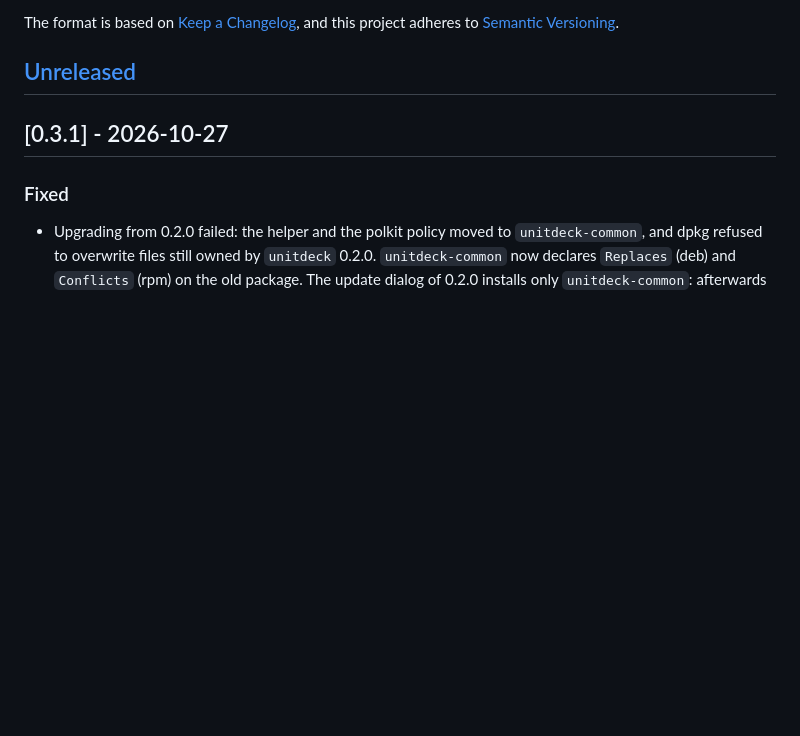
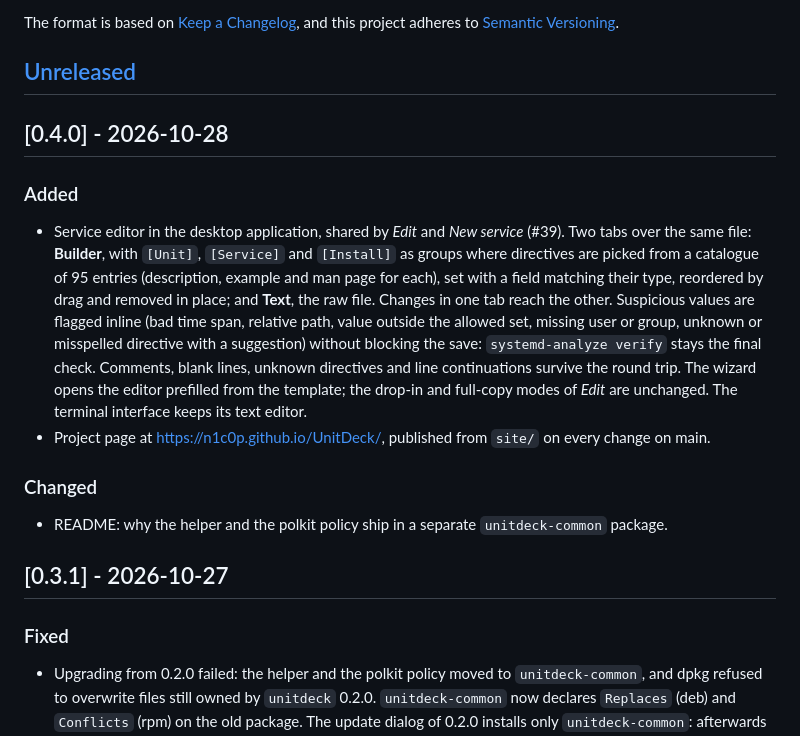
Before and after one commit to n1c0p/UnitDeck, a Markdown page: CHANGELOG.md, the part around the change. Rendered like a GitHub page; blank space fills up the shorter version.

```diff
--- a/CHANGELOG.md
+++ b/CHANGELOG.md
@@ -7,6 +7,17 @@ All notable changes to this project are documented in this file.
 The format is based on [Keep a Changelog](https://keepachangelog.com/en/1.1.0/), and this project adheres to [Semantic Versioning](https://semver.org/spec/v2.0.0.html).
 
 ## [Unreleased]
+
+## [0.4.0] - 2026-10-28
+
+### Added
+
+- Service editor in the desktop application, shared by *Edit* and *New service* (#39). Two tabs over the same file: **Builder**, with `[Unit]`, `[Service]` and `[Install]` as groups where directives are picked from a catalogue of 95 entries (description, example and man page for each), set with a field matching their type, reordered by drag and removed in place; and **Text**, the raw file. Changes in one tab reach the other. Suspicious values are flagged inline (bad time span, relative path, value outside the allowed set, missing user or group, unknown or misspelled directive with a suggestion) without blocking the save: `systemd-analyze verify` stays the final check. Comments, blank lines, unknown directives and line continuations survive the round trip. The wizard opens the editor prefilled from the template; the drop-in and full-copy modes of *Edit* are unchanged. The terminal interface keeps its text editor.
+- Project page at https://n1c0p.github.io/UnitDeck/, published from `site/` on every change on main.
+
+### Changed
+
+- README: why the helper and the polkit policy ship in a separate `unitdeck-common` package.
 
 ## [0.3.1] - 2026-10-27
 
```
Also changed, not shown: CHANGELOG.it.md (+11 -0 lines).
